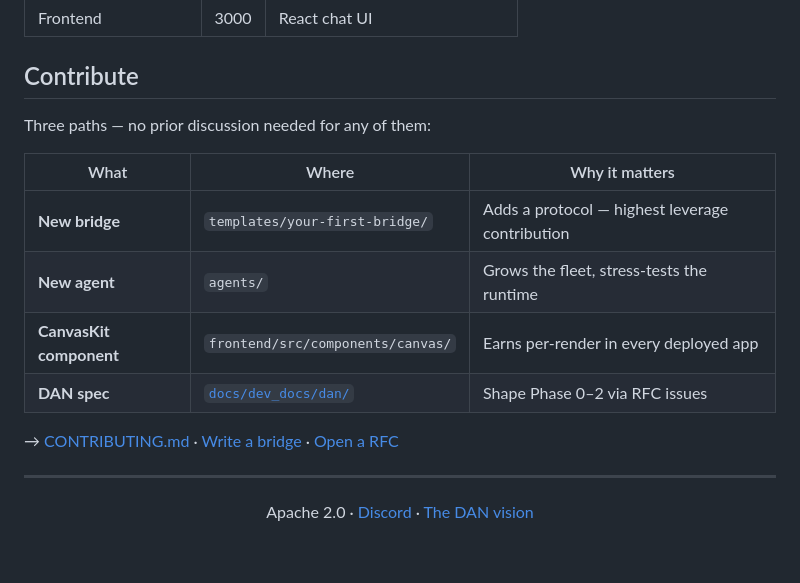
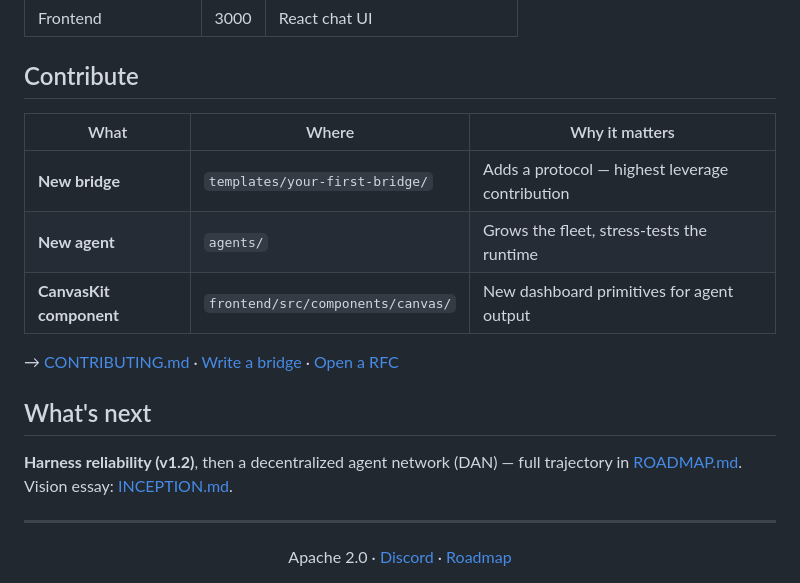
Before and after one commit to azank1/orcha, a Markdown page: README.md, the part around one of its changes. Drawn GitHub-style; folded sections open; blank space fills up the shorter version.

```diff
--- a/README.md
+++ b/README.md
@@ -89,17 +85,18 @@ Goal
 
 ## Contribute
 
-Three paths — no prior discussion needed for any of them:
-
 | What | Where | Why it matters |
 |------|-------|----------------|
 | **New bridge** | `templates/your-first-bridge/` | Adds a protocol — highest leverage contribution |
 | **New agent** | `agents/` | Grows the fleet, stress-tests the runtime |
-| **CanvasKit component** | `frontend/src/components/canvas/` | Earns per-render in every deployed app |
-| **DAN spec** | [`docs/dev_docs/dan/`](docs/dev_docs/dan/) | Shape Phase 0–2 via RFC issues |
+| **CanvasKit component** | `frontend/src/components/canvas/` | New dashboard primitives for agent output |
 
 → [CONTRIBUTING.md](CONTRIBUTING.md) · [Write a bridge](docs/bridges.md) · [Open a RFC](https://github.com/azank1/orcha/issues/new?labels=rfc)
 
+## What's next
+
+**Harness reliability (v1.2)**, then a decentralized agent network (DAN) — full trajectory in [ROADMAP.md](ROADMAP.md). Vision essay: [INCEPTION.md](INCEPTION.md).
+
 ---
 
-<div align="center">Apache 2.0 · <a href="https://discord.gg/orcha">Discord</a> · <a href="INCEPTION.md">The DAN vision</a></div>
+<div align="center">Apache 2.0 · <a href="https://discord.gg/orcha">Discord</a> · <a href="ROADMAP.md">Roadmap</a></div>
```
Also changed, not shown: other parts of README.md (+17 -21 lines), deploy/sandbox/README.md (+29 -1 lines), docs/assets/README.md (added, +39 -0 lines), docs/dev_docs/M2-DEMO.md (+4 -0 lines), docs/dev_docs/SHOW-HN.md (added, +67 -0 lines), docs/assets/demo-hero.gif (added), 4 other files.
